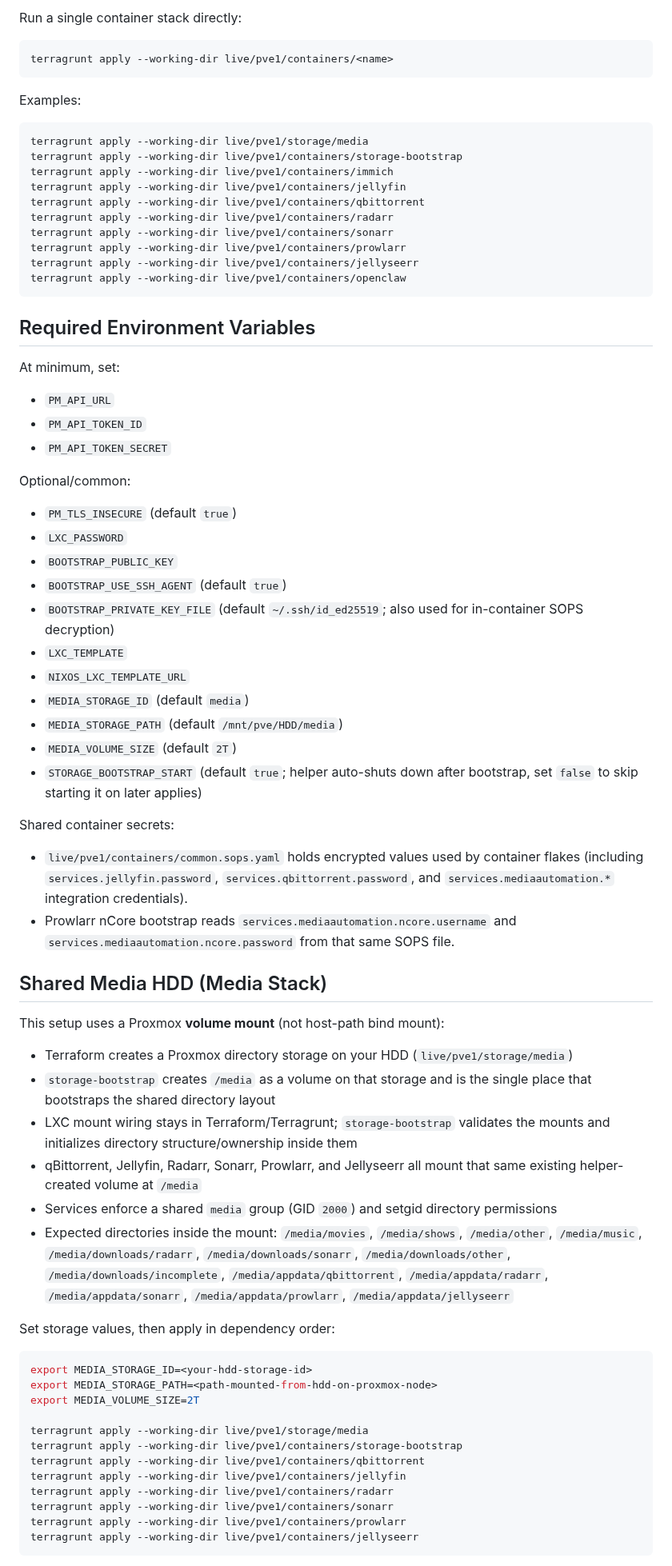
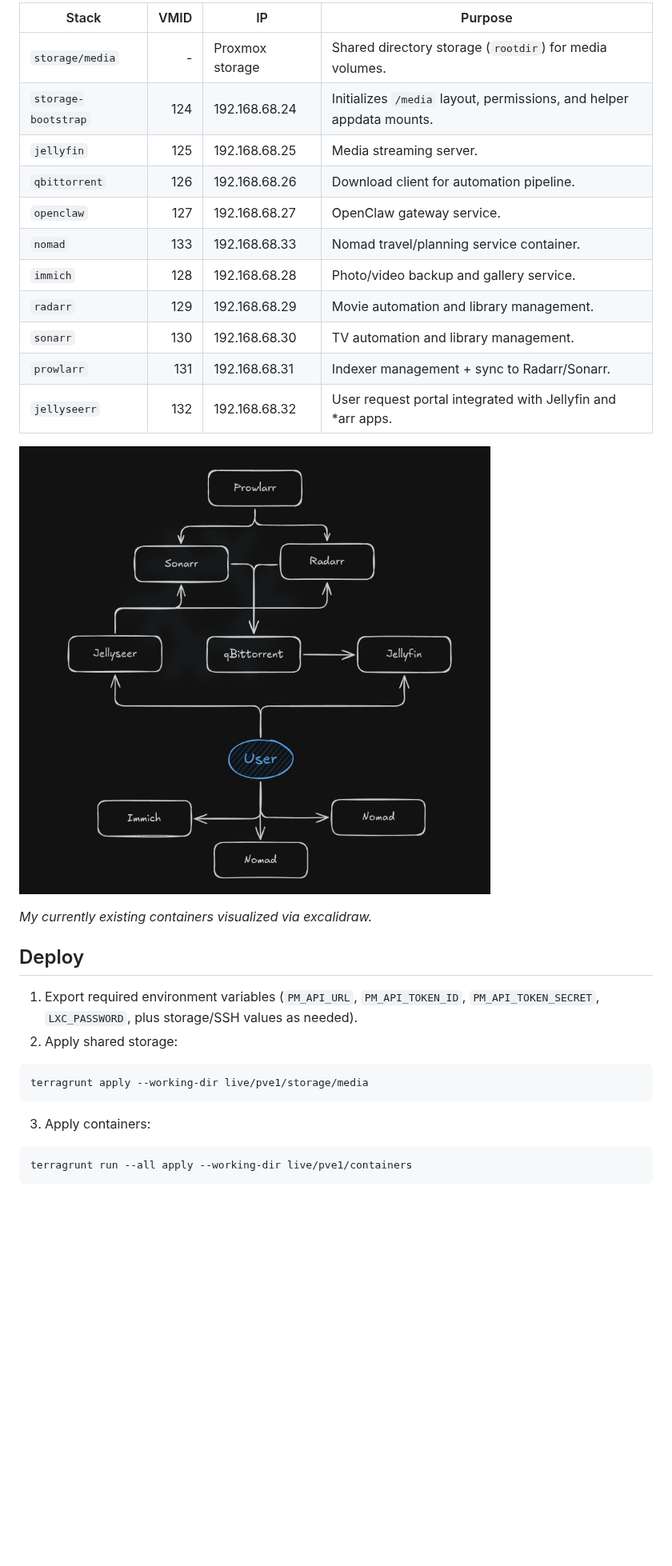
Before and after one commit to papdawin/HomeServer, a Markdown page: README.md, the part around one of its changes. Shown at 80% size. Drawn GitHub-style; pictures changed too: pictures/container-diagram.png (added); blank space fills up the shorter version.

````diff
--- a/README.md
+++ b/README.md
@@ -24,74 +31,35 @@ Notes:
 
-Run a single container stack directly:
+| Stack | VMID | IP | Purpose |
+| --- | ---: | --- | --- |
+| `storage/media` | - | Proxmox storage | Shared directory storage (`rootdir`) for media volumes. |
+| `storage-bootstrap` | 124 | 192.168.68.24 | Initializes `/media` layout, permissions, and helper appdata mounts. |
+| `jellyfin` | 125 | 192.168.68.25 | Media streaming server. |
+| `qbittorrent` | 126 | 192.168.68.26 | Download client for automation pipeline. |
+| `openclaw` | 127 | 192.168.68.27 | OpenClaw gateway service. |
+| `nomad` | 133 | 192.168.68.33 | Nomad travel/planning service container. |
+| `immich` | 128 | 192.168.68.28 | Photo/video backup and gallery service. |
+| `radarr` | 129 | 192.168.68.29 | Movie automation and library management. |
+| `sonarr` | 130 | 192.168.68.30 | TV automation and library management. |
+| `prowlarr` | 131 | 192.168.68.31 | Indexer management + sync to Radarr/Sonarr. |
+| `jellyseerr` | 132 | 192.168.68.32 | User request portal integrated with Jellyfin and *arr apps. |
 
-```bash
-terragrunt apply --working-dir live/pve1/containers/<name>
-```
+![Container diagram](https://github.com/papdawin/HomeServer/blob/main/pictures/container-diagram.png?raw=true)
 
-Examples:
+_My currently existing containers visualized via excalidraw._
+
+
+## Deploy
+
+1. Export required environment variables (`PM_API_URL`, `PM_API_TOKEN_ID`, `PM_API_TOKEN_SECRET`, `LXC_PASSWORD`, plus storage/SSH values as needed).
+2. Apply shared storage:
 
 ```bash
 terragrunt apply --working-dir live/pve1/storage/media
-terragrunt apply --working-dir live/pve1/containers/storage-bootstrap
-terragrunt apply --working-dir live/pve1/containers/immich
-terragrunt apply --working-dir live/pve1/containers/jellyfin
-terragrunt apply --working-dir live/pve1/containers/qbittorrent
-terragrunt apply --working-dir live/pve1/containers/radarr
-terragrunt apply --working-dir live/pve1/containers/sonarr
-terragrunt apply --working-dir live/pve1/containers/prowlarr
-terragrunt apply --working-dir live/pve1/containers/jellyseerr
-terragrunt apply --working-dir live/pve1/containers/openclaw
 ```
 
-## Required Environment Variables
-
-At minimum, set:
-- `PM_API_URL`
-- `PM_API_TOKEN_ID`
-- `PM_API_TOKEN_SECRET`
-
-Optional/common:
-- `PM_TLS_INSECURE` (default `true`)
-- `LXC_PASSWORD`
-- `BOOTSTRAP_PUBLIC_KEY`
-- `BOOTSTRAP_USE_SSH_AGENT` (default `true`)
-- `BOOTSTRAP_PRIVATE_KEY_FILE` (default `~/.ssh/id_ed25519`; also used for in-container SOPS decryption)
-- `LXC_TEMPLATE`
-- `NIXOS_LXC_TEMPLATE_URL`
-- `MEDIA_STORAGE_ID` (default `media`)
-- `MEDIA_STORAGE_PATH` (default `/mnt/pve/HDD/media`)
-- `MEDIA_VOLUME_SIZE` (default `2T`)
-- `STORAGE_BOOTSTRAP_START` (default `true`; helper auto-shuts down after bootstrap, set `false` to skip starting it on later applies)
-
-Shared container secrets:
-- `live/pve1/containers/common.sops.yaml` holds encrypted values used by container flakes (including `services.jellyfin.password`, `services.qbittorrent.password`, and `services.mediaautomation.*` integration credentials).
-- Prowlarr nCore bootstrap reads `services.mediaautomation.ncore.username` and `services.mediaautomation.ncore.password` from that same SOPS file.
-
-## Shared Media HDD (Media Stack)
-
-This setup uses a Proxmox **volume mount** (not host-path bind mount):
-
-- Terraform creates a Proxmox directory storage on your HDD (`live/pve1/storage/media`)
-- `storage-bootstrap` creates `/media` as a volume on that storage and is the single place that bootstraps the shared directory layout
-- LXC mount wiring stays in Terraform/Terragrunt; `storage-bootstrap` validates the mounts and initializes directory structure/ownership inside them
-- qBittorrent, Jellyfin, Radarr, Sonarr, Prowlarr, and Jellyseerr all mount that same existing helper-created volume at `/media`
-- Services enforce a shared `media` group (GID `2000`) and setgid directory permissions
-- Expected directories inside the mount: `/media/movies`, `/media/shows`, `/media/other`, `/media/music`, `/media/downloads/radarr`, `/media/downloads/sonarr`, `/media/downloads/other`, `/media/downloads/incomplete`, `/media/appdata/qbittorrent`, `/media/appdata/radarr`, `/media/appdata/sonarr`, `/media/appdata/prowlarr`, `/media/appdata/jellyseerr`
-
-Set storage values, then apply in dependency order:
+3. Apply containers:
 
 ```bash
-export MEDIA_STORAGE_ID=<your-hdd-storage-id>
-export MEDIA_STORAGE_PATH=<path-mounted-from-hdd-on-proxmox-node>
-export MEDIA_VOLUME_SIZE=2T
-
-terragrunt apply --working-dir live/pve1/storage/media
-terragrunt apply --working-dir live/pve1/containers/storage-bootstrap
-terragrunt apply --working-dir live/pve1/containers/qbittorrent
-terragrunt apply --working-dir live/pve1/containers/jellyfin
-terragrunt apply --working-dir live/pve1/containers/radarr
-terragrunt apply --working-dir live/pve1/containers/sonarr
-terragrunt apply --working-dir live/pve1/containers/prowlarr
-terragrunt apply --working-dir live/pve1/containers/jellyseerr
+terragrunt run --all apply --working-dir live/pve1/containers
 ```
 
````
Also changed, not shown: other parts of README.md (+29 -65 lines), pictures/proxmox.png (added), 1 other file.
